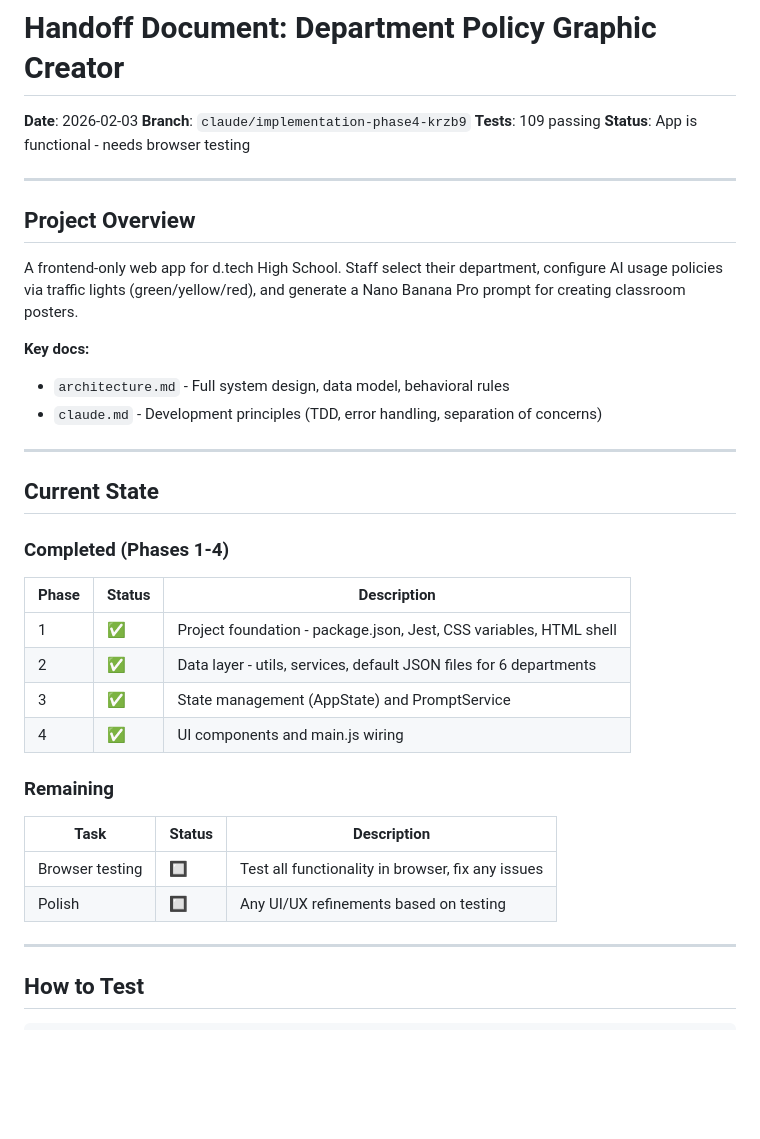
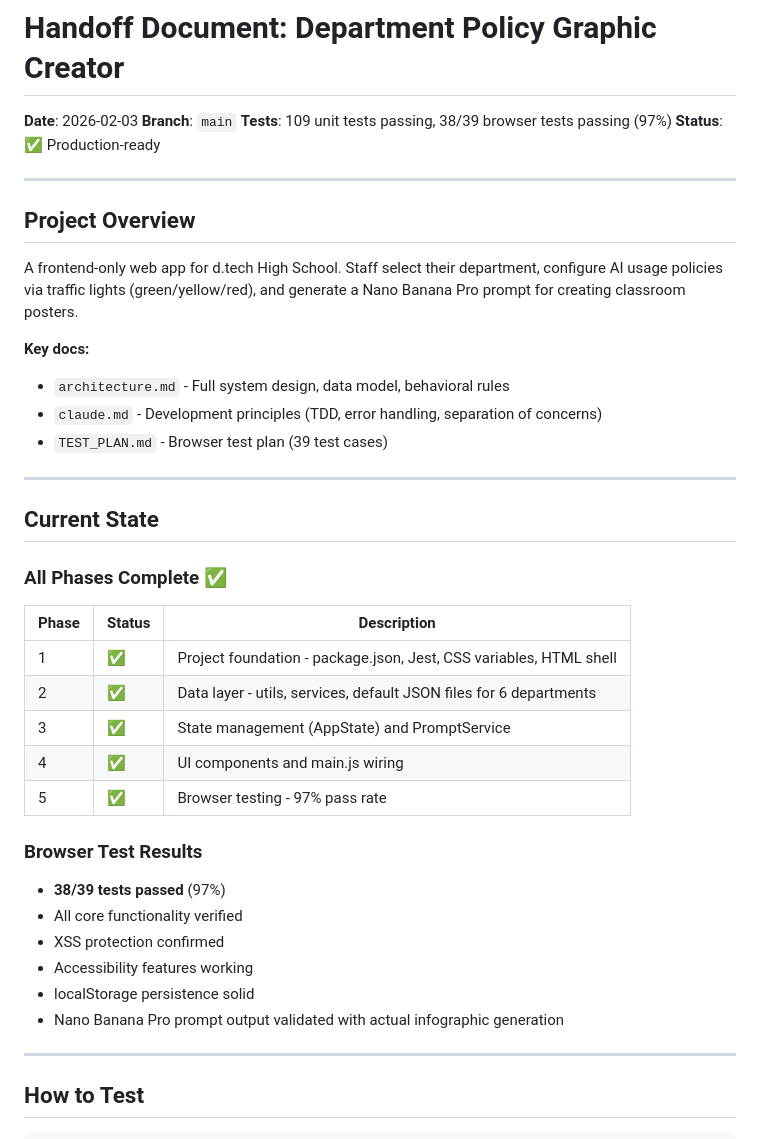
Before and after one commit to naddicott-dtech/DepartmentPolicyGraphicCreator, a Markdown page: handoff.md, the part around the change. Rendered like a GitHub page; blank space fills up the shorter version.

Commit message:
docs: Mark project complete - 97% browser test pass rate
- All 5 phases complete
- 109 unit tests passing
- 38/39 browser tests passing
- Nano Banana Pro output validated with actual infographic

https://claude.ai/code/session_012eevgKYGtZkXR8Zi2i2Mcp

```diff
--- a/handoff.md
+++ b/handoff.md
@@ -1,9 +1,9 @@
 # Handoff Document: Department Policy Graphic Creator
 
 **Date**: 2026-02-03
-**Branch**: `claude/implementation-phase4-krzb9`
-**Tests**: 109 passing
-**Status**: App is functional - needs browser testing
+**Branch**: `main`
+**Tests**: 109 unit tests passing, 38/39 browser tests passing (97%)
+**Status**: ✅ Production-ready
 
 ---
 
@@ -14,12 +14,13 @@ A frontend-only web app for d.tech High School. Staff select their department, c
 **Key docs:**
 - `architecture.md` - Full system design, data model, behavioral rules
 - `claude.md` - Development principles (TDD, error handling, separation of concerns)
+- `TEST_PLAN.md` - Browser test plan (39 test cases)
 
 ---
 
 ## Current State
 
-### Completed (Phases 1-4)
+### All Phases Complete ✅
 
 | Phase | Status | Description |
 |-------|--------|-------------|
@@ -27,13 +28,16 @@ A frontend-only web app for d.tech High School. Staff select their department, c
 | 2 | ✅ | Data layer - utils, services, default JSON files for 6 departments |
 | 3 | ✅ | State management (AppState) and PromptService |
 | 4 | ✅ | UI components and main.js wiring |
+| 5 | ✅ | Browser testing - 97% pass rate |
 
-### Remaining
+### Browser Test Results
 
-| Task | Status | Description |
-|------|--------|-------------|
-| Browser testing | 🔲 | Test all functionality in browser, fix any issues |
-| Polish | 🔲 | Any UI/UX refinements based on testing |
+- **38/39 tests passed** (97%)
+- All core functionality verified
+- XSS protection confirmed
+- Accessibility features working
+- localStorage persistence solid
+- Nano Banana Pro prompt output validated with actual infographic generation
 
 ---
 
```
